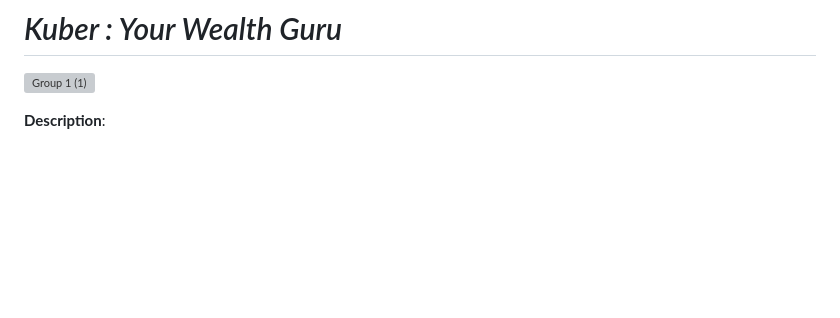
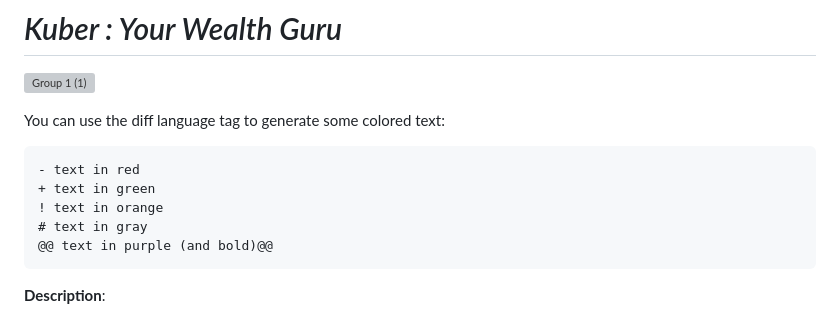
Before and after one commit to rahu-lava/Kuber-Fintech, a Markdown page: README.md, the part around the change. GitHub-like rendering; blank space fills up the shorter version; grey boxes are pictures that could not be loaded.

````diff
--- a/README.md
+++ b/README.md
@@ -6,6 +6,15 @@
 
 
 
+You can use the diff language tag to generate some colored text:
+
+```diff
+- text in red
++ text in green
+! text in orange
+# text in gray
+@@ text in purple (and bold)@@
+```
 **Description**:
 
 *Kuber*, our Collaborative Budgeting Fintech Application, draws inspiration from the Hindu god of wealth, symbolizing prosperity and financial abundance. This robust financial management system is meticulously crafted to streamline budgeting, expense tracking, and financial planning, offering enhanced efficiency and user convenience. We have harnessed the power of HTML, CSS, and JavaScript, with Firebase serving as our trustworthy database.
````
